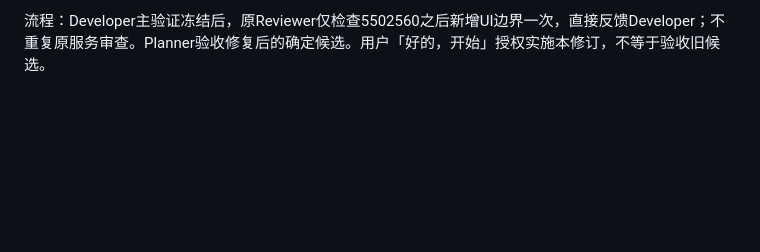
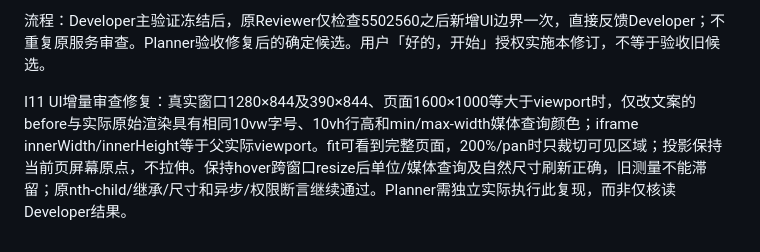
Before and after one commit to TaoEF/design-canvas, a Markdown page: .harness/plans/2026-10-28-issue-5-ai-review-test-cases.md, the part around the change. Rendered like a GitHub page; blank space fills up the shorter version.

```diff
--- a/.harness/plans/2026-10-28-issue-5-ai-review-test-cases.md
+++ b/.harness/plans/2026-10-28-issue-5-ai-review-test-cases.md
@@ -90,3 +90,5 @@ I09 旧A-H、documents、UI/selection/text/导出断言继续通过；旧测试
 I10 Planner在最终干净模拟集成候选上独立实际覆盖I01/I02/I03/I04/I05/I06；结合I07/I08定向用例确认，不只看截图。桌面/窄屏截图一次批量检查、集中修复后至多一次视觉确认。记录原服务8881/人工稿保持事实和新的稳定URL。用户确认前不进#6或远端交付。
 
 流程：Developer主验证冻结后，原Reviewer仅检查5502560之后新增UI边界一次，直接反馈Developer；不重复原服务审查。Planner验收修复后的确定候选。用户「好的，开始」授权实施本修订，不等于验收旧候选。
+
+I11 UI增量审查修复：真实窗口1280×844及390×844、页面1600×1000等大于viewport时，仅改文案的before与实际原始渲染具有相同10vw字号、10vh行高和min/max-width媒体查询颜色；iframe innerWidth/innerHeight等于父实际viewport。fit可看到完整页面，200%/pan时只裁切可见区域；投影保持当前页屏幕原点，不拉伸。保持hover跨窗口resize后单位/媒体查询及自然尺寸刷新正确，旧测量不能滞留；原nth-child/继承/尺寸和异步/权限断言继续通过。Planner需独立实际执行此复现，而非仅核读Developer结果。
```
Also changed, not shown: .harness/plans/2026-10-28-issue-5-ai-review-implementation-plan.md (+6 -0 lines).
